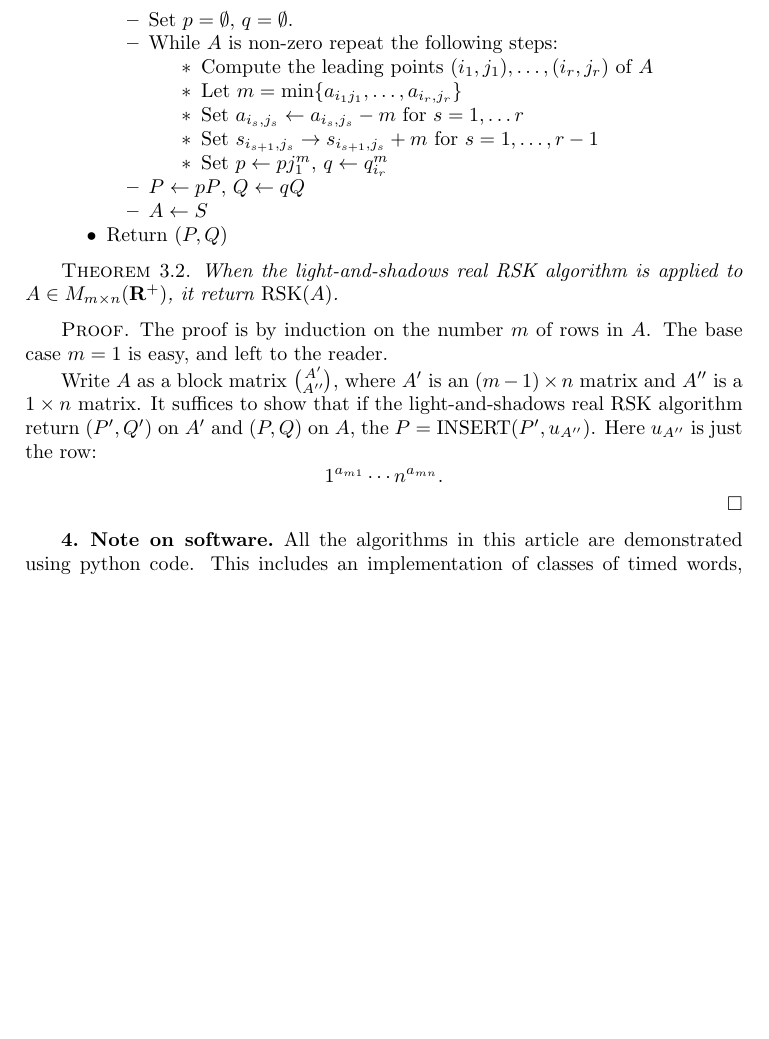
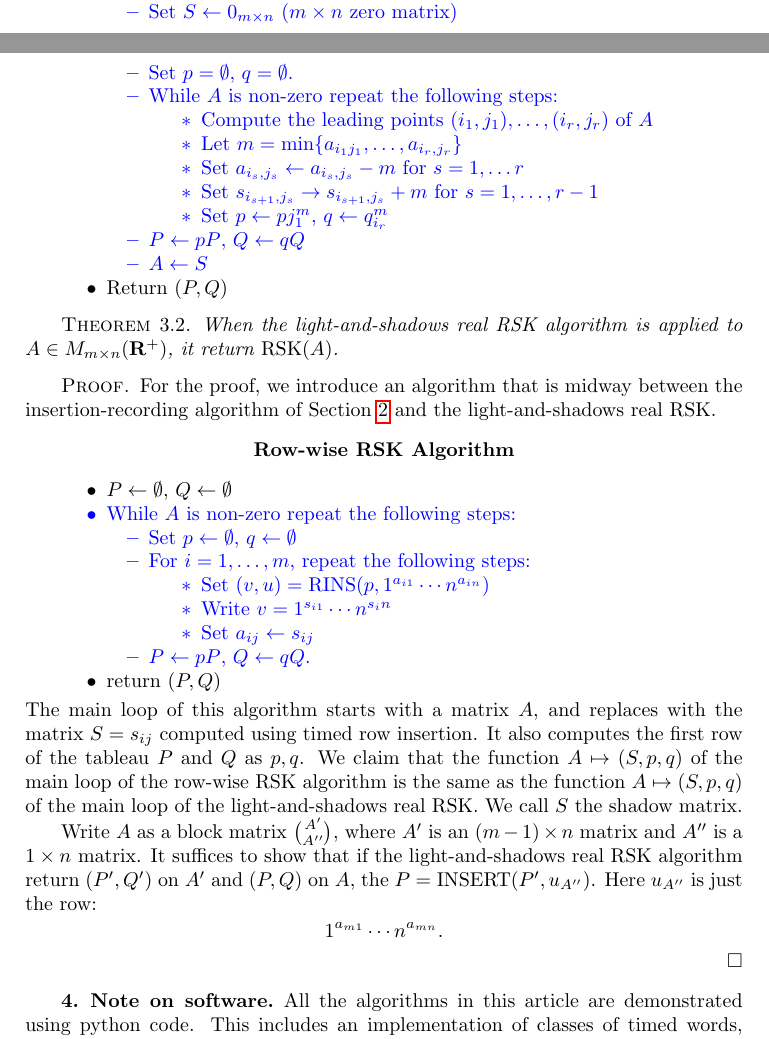
Before and after one commit to amriprasad/timed_plactic, a LaTeX document (paper/timed_tableaux.tex): part of page 12 of 12 before the commit and two parts of pages 11 and 12 of 13 after it, the two joined at a grey line, cut at the place of the change, the shorter picture padded with empty space. Compiled offline with pdfLaTeX.

Commit message:
knuth2vrsk

```diff
--- a/paper/timed_tableaux.tex
+++ b/paper/timed_tableaux.tex
@@ -688,6 +688,7 @@ of entries in $M_{m\times n}(\rp)$ as a poset with the partial order
 \end{center}
 \begin{itemize}
 \item $P\ot \emptyset$, $Q\ot\emptyset$.
+  \textcolor{blue}{
   \item While $A$ is non-zero repeat the following steps:
     \begin{itemize}
     \item Set $S\ot 0_{m\times n}$ ($m\times n$ zero matrix)
@@ -703,14 +704,39 @@ of entries in $M_{m\times n}(\rp)$ as a poset with the partial order
     \item $P\ot pP$, $Q\ot qQ$
     \item $A\ot S$
     \end{itemize}
+  }
 \item Return $(P, Q)$
 \end{itemize}
 \begin{theorem}
   When the light-and-shadows real RSK algorithm is applied to $A\in M_{m\times n}(\rp)$, it return $\rsk(A)$.
 \end{theorem}
 \begin{proof}
-  The proof is by induction on the number $m$ of rows in $A$.
-  The base case $m=1$ is easy, and left to the reader.
+  For the proof, we introduce an algorithm that is midway between the insertion-recording algorithm of Section~\ref{sec:insert-record-algor} and the light-and-shadows real RSK.
+  \begin{center}
+    \textbf{Row-wise RSK Algorithm}
+  \end{center}
+  \begin{itemize}
+  \item $P\ot \emptyset$, $Q\ot \emptyset$
+    \textcolor{blue}{
+    \item While $A$ is non-zero repeat the following steps:
+      \begin{itemize}
+      \item Set $p\ot \emptyset$, $q\ot \emptyset$
+      \item For $i=1,\dotsc,m$, repeat the following steps:
+        \begin{itemize}
+        \item Set $(v,u)=\rowins(p,1^{a_{i1}}\dotsb n^{a_{in}})$
+        \item Write $v=1^{s_{i1}}\dotsb n^{s_in}$
+        \item Set $a_{ij}\ot s_{ij}$
+        \end{itemize}
+      \item $P\ot pP$, $Q\ot qQ$.
+      \end{itemize}
+      }
+    \item return $(P, Q)$
+  \end{itemize}
+  The main loop of this algorithm starts with a matrix $A$, and replaces with the matrix $S=s_{ij}$ computed using timed row insertion.
+  It also computes the first row of the tableau $P$ and $Q$ as $p, q$.
+  We claim that the function $A\mapsto (S, p, q)$ of the main loop of the row-wise RSK algorithm is the same as the function $A\mapsto (S, p, q)$ of the main loop of the light-and-shadows real RSK.
+  We call $S$ the shadow matrix.
+
 
   Write $A$ as a block matrix $\binom{A'}{A''}$, where $A'$ is an $(m-1)\times n$ matrix and $A''$ is a $1\times n$ matrix.
   It suffices to show that if the light-and-shadows real RSK algorithm return $(P',Q')$ on $A'$ and $(P, Q)$ on $A$, the $P=\ins(P',u_{A''})$.
```
Lines whose indentation alone changed are shown as unchanged.
